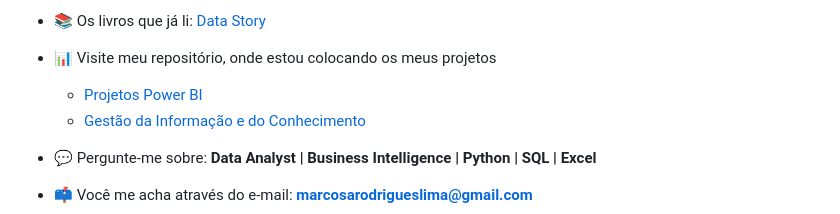
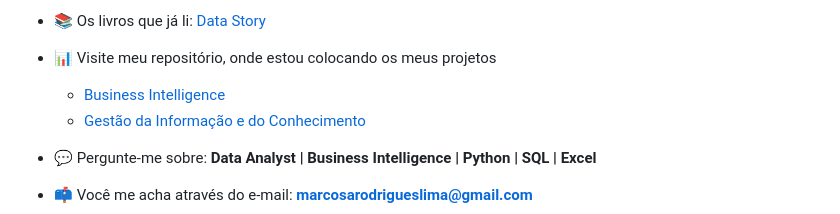
Before and after one commit to marcosarl/marcosarl, a Markdown page: README.md, the part around the change. Rendered like a GitHub page.

Commit message:
Update README.md
update bio

```diff
--- a/README.md
+++ b/README.md
@@ -15,7 +15,7 @@
 - 📚 Os livros que já li: [Data Story](https://www.amazon.com.br/Data-Story-Explique-inspire-hist%C3%B3rias/dp/6555203013)
 
 - 📊 Visite meu repositório, onde estou colocando os meus projetos
-  * [Projetos Power BI](https://github.com/marcosarl/Power-BI)
+  * [Business Intelligence](https://github.com/marcosarl/Power-BI)
   * [Gestão da Informação e do Conhecimento](https://github.com/marcosarl/Gestao-da-Informacao-e-do-Conhecimento)
 
 - 💬 Pergunte-me sobre: **Data Analyst | Business Intelligence | Python | SQL | Excel**
```
